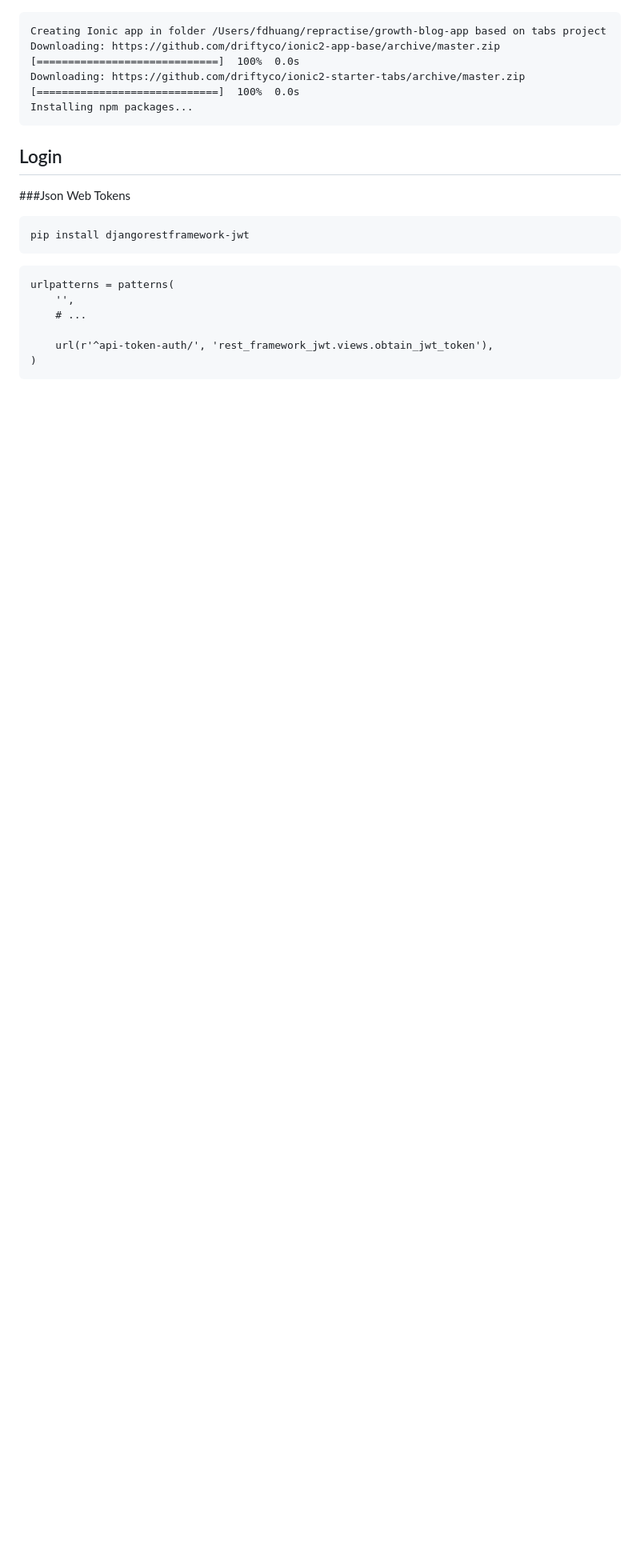
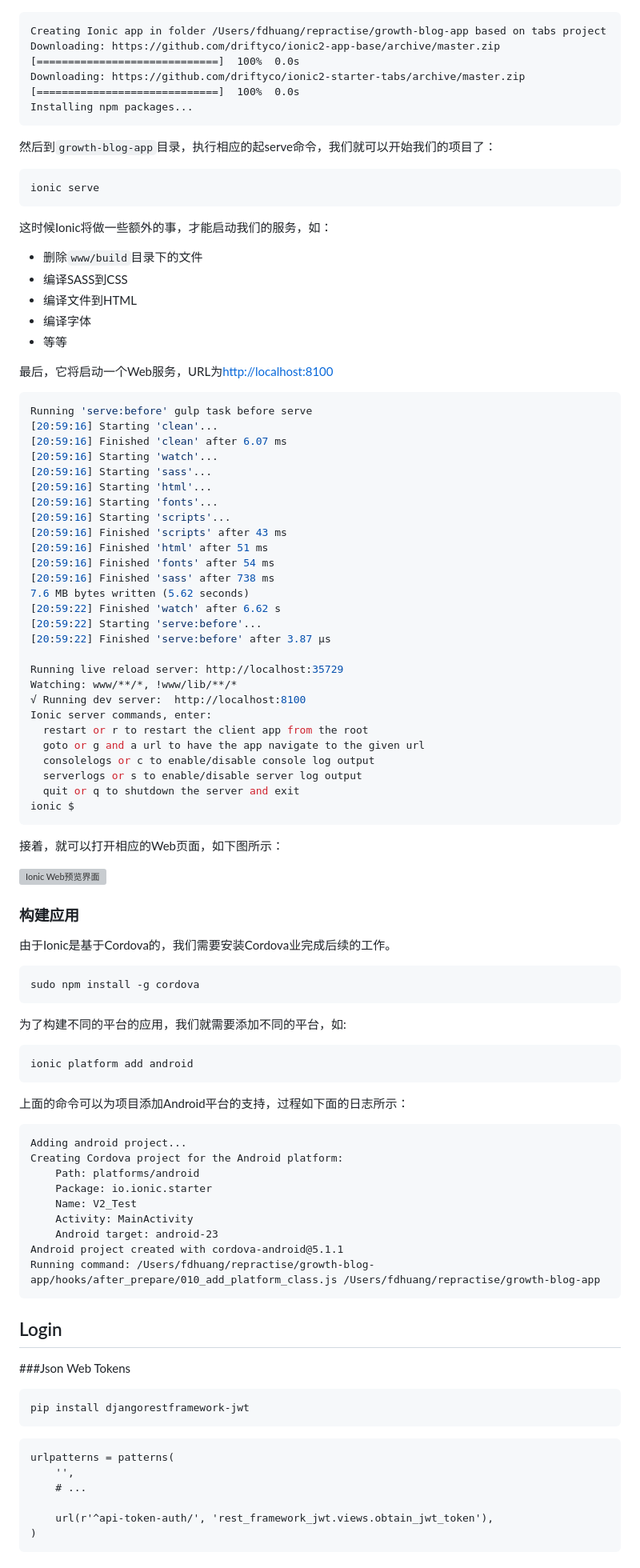
Before and after one commit to phodal/growth-in-action, a Markdown page: chapters/chapter7.md, the part around the change printed below. Shown: that part at 80% size. GitHub-like rendering; blank space fills up the shorter version; grey boxes are pictures that could not be loaded.

````diff
--- a/chapters/chapter7.md
+++ b/chapters/chapter7.md
@@ -72,6 +74,84 @@ Downloading: https://github.com/driftyco/ionic2-starter-tabs/archive/master.zip
 Installing npm packages...
 ```
 
+然后到``growth-blog-app``目录，执行相应的起serve命令，我们就可以开始我们的项目了：
+
+```bash
+ionic serve
+```
+
+这时候Ionic将做一些额外的事，才能启动我们的服务，如：
+
+ - 删除``www/build``目录下的文件
+ - 编译SASS到CSS
+ - 编译文件到HTML
+ - 编译字体
+ - 等等
+
+最后，它将启动一个Web服务，URL为[http://localhost:8100](http://localhost:8100)
+
+```bash
+Running 'serve:before' gulp task before serve
+[20:59:16] Starting 'clean'...
+[20:59:16] Finished 'clean' after 6.07 ms
+[20:59:16] Starting 'watch'...
+[20:59:16] Starting 'sass'...
+[20:59:16] Starting 'html'...
+[20:59:16] Starting 'fonts'...
+[20:59:16] Starting 'scripts'...
+[20:59:16] Finished 'scripts' after 43 ms
+[20:59:16] Finished 'html' after 51 ms
+[20:59:16] Finished 'fonts' after 54 ms
+[20:59:16] Finished 'sass' after 738 ms
+7.6 MB bytes written (5.62 seconds)
+[20:59:22] Finished 'watch' after 6.62 s
+[20:59:22] Starting 'serve:before'...
+[20:59:22] Finished 'serve:before' after 3.87 μs
+
+Running live reload server: http://localhost:35729
+Watching: www/**/*, !www/lib/**/*
+√ Running dev server:  http://localhost:8100
+Ionic server commands, enter:
+  restart or r to restart the client app from the root
+  goto or g and a url to have the app navigate to the given url
+  consolelogs or c to enable/disable console log output
+  serverlogs or s to enable/disable server log output
+  quit or q to shutdown the server and exit
+ionic $
+```
+
+接着，就可以打开相应的Web页面，如下图所示：
+
+![Ionic Web预览界面](./images/ionic-web-view.jpg)
+
+### 构建应用
+
+由于Ionic是基于Cordova的，我们需要安装Cordova业完成后续的工作。
+
+```bash
+sudo npm install -g cordova
+```
+
+为了构建不同的平台的应用，我们就需要添加不同的平台，如:
+
+```bash
+ionic platform add android
+```
+
+上面的命令可以为项目添加Android平台的支持，过程如下面的日志所示：
+
+```
+Adding android project...
+Creating Cordova project for the Android platform:
+	Path: platforms/android
+	Package: io.ionic.starter
+	Name: V2_Test
+	Activity: MainActivity
+	Android target: android-23
+Android project created with cordova-android@5.1.1
+Running command: /Users/fdhuang/repractise/growth-blog-app/hooks/after_prepare/010_add_platform_class.js /Users/fdhuang/repractise/growth-blog-app
+```
+
 Login
 ---
 
````
Also changed, not shown: other parts of chapters/chapter7.md (+3 -1 lines), growth.md (+78 -0 lines), images/ionic-web-view.jpg (added), 1 other file.
